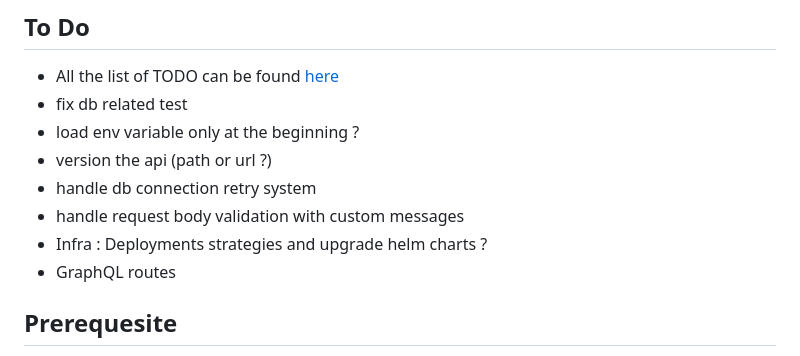
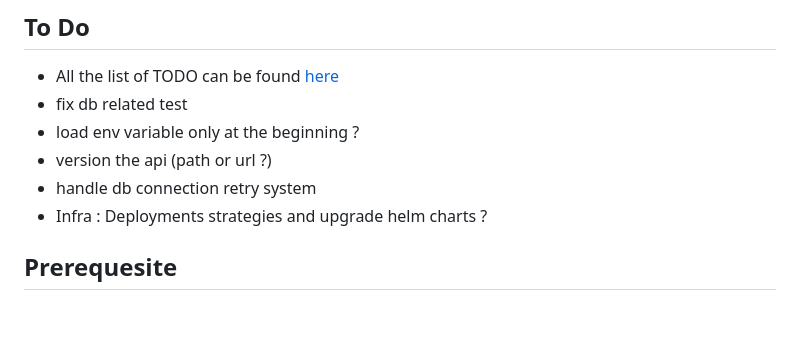
Before and after one commit to aimericsr/axum-demo, a Markdown page: README.md, the part around the change. Rendered like a GitHub page; blank space fills up the shorter version.

```diff
--- a/README.md
+++ b/README.md
@@ -97,9 +97,7 @@ With that, we can correlate application traces with prometeuses metrics from kub
 - load env variable only at the beginning ?
 - version the api (path or url ?)
 - handle db connection retry system
-- handle request body validation with custom messages
 - Infra : Deployments strategies and upgrade helm charts ?
-- GraphQL routes
 
 ## Prerequesite
 
```
